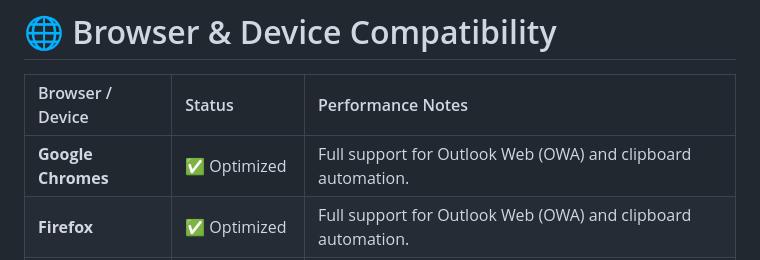
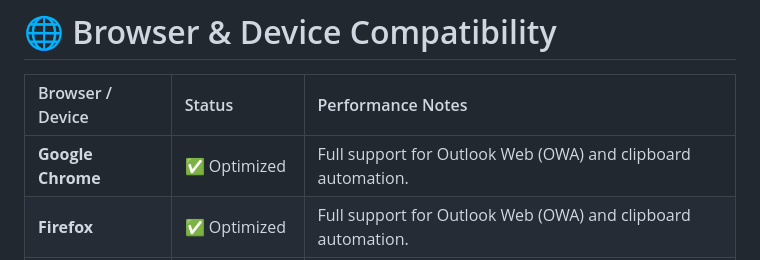
Before and after one commit to jdbostonbu-ops/SwiftDraft-for-Outlook, a Markdown page: README.md, the part around the change. Rendered like a GitHub page.

```diff
--- a/README.md
+++ b/README.md
@@ -21,7 +21,7 @@
 
 | Browser / Device | Status | Performance Notes |
 | :--- | :--- | :--- |
-| **Google Chromes** | ✅ Optimized | Full support for Outlook Web (OWA) and clipboard automation. |
+| **Google Chrome** | ✅ Optimized | Full support for Outlook Web (OWA) and clipboard automation. |
 | **Firefox** | ✅ Optimized | Full support for Outlook Web (OWA) and clipboard automation. |
 | **Microsoft Edge** | ✅ Optimized | Full support for Outlook Web (OWA) and clipboard automation. |
 | **Safari** | ✅ Optimized | Full support for Outlook Web (OWA) and clipboard automation. |
```
